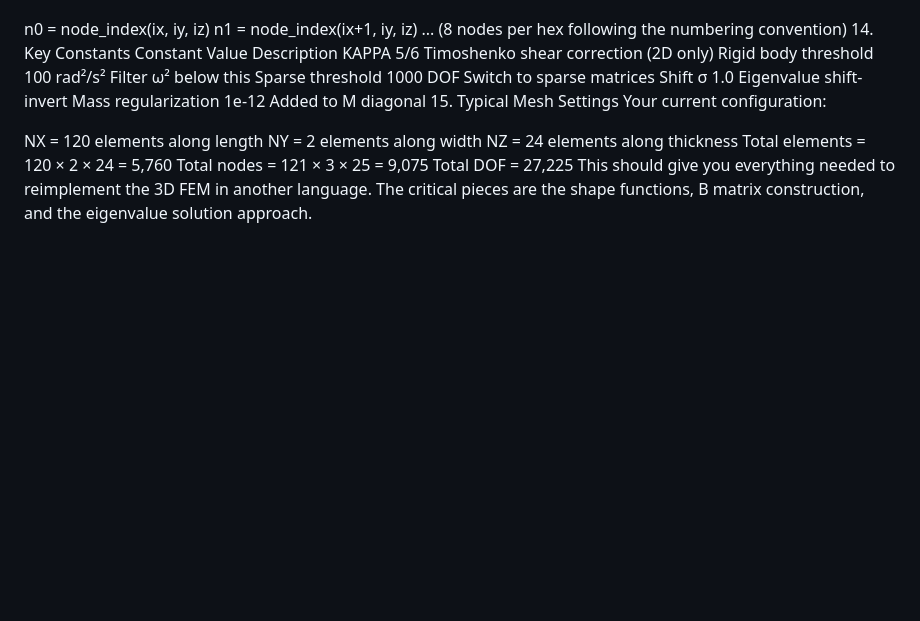
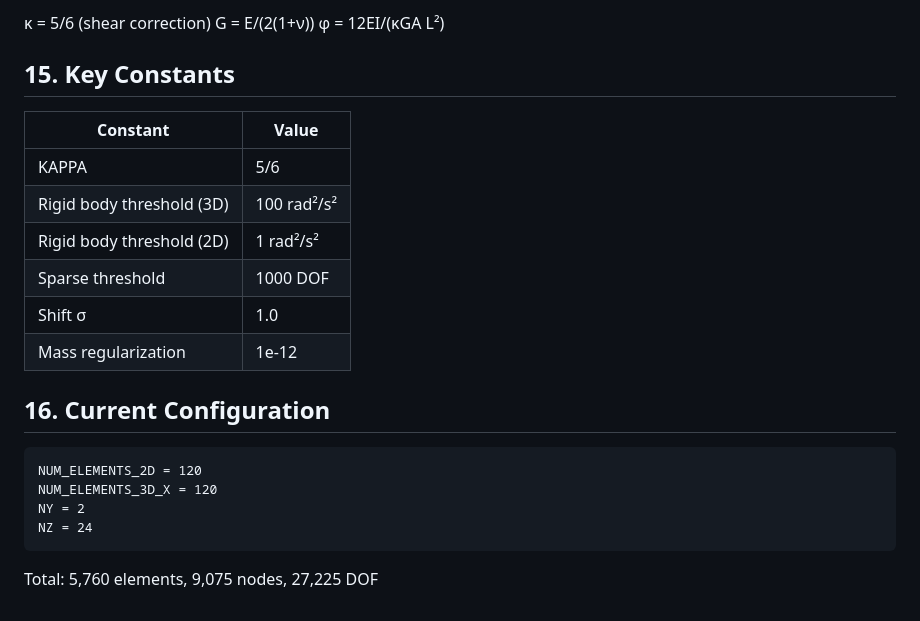
Before and after one commit to jamescarruthers/fem3d-rust-2, a Markdown page: reference/details.md, the part around one of its changes. GitHub-like rendering; blank space fills up the shorter version.

````diff
--- a/reference/details.md
+++ b/reference/details.md
@@ -156,22 +176,26 @@ Element connectivity:
 
+κ = 5/6 (shear correction)
+G = E/(2(1+ν))
+φ = 12EI/(κGA L²)
 
-n0 = node_index(ix, iy, iz)
-n1 = node_index(ix+1, iy, iz)
-... (8 nodes per hex following the numbering convention)
-14. Key Constants
-Constant	Value	Description
-KAPPA	5/6	Timoshenko shear correction (2D only)
-Rigid body threshold	100 rad²/s²	Filter ω² below this
-Sparse threshold	1000 DOF	Switch to sparse matrices
-Shift σ	1.0	Eigenvalue shift-invert
-Mass regularization	1e-12	Added to M diagonal
-15. Typical Mesh Settings
-Your current configuration:
+## 15. Key Constants
 
-NX = 120 elements along length
-NY = 2 elements along width
-NZ = 24 elements along thickness
-Total elements = 120 × 2 × 24 = 5,760
-Total nodes = 121 × 3 × 25 = 9,075
-Total DOF = 27,225
-This should give you everything needed to reimplement the 3D FEM in another language. The critical pieces are the shape functions, B matrix construction, and the eigenvalue solution approach.
+| Constant | Value |
+|----------|-------|
+| KAPPA | 5/6 |
+| Rigid body threshold (3D) | 100 rad²/s² |
+| Rigid body threshold (2D) | 1 rad²/s² |
+| Sparse threshold | 1000 DOF |
+| Shift σ | 1.0 |
+| Mass regularization | 1e-12 |
+
+## 16. Current Configuration
+
+```
+NUM_ELEMENTS_2D = 120
+NUM_ELEMENTS_3D_X = 120
+NY = 2
+NZ = 24
+```
+
+Total: 5,760 elements, 9,075 nodes, 27,225 DOF
````
Also changed, not shown: other parts of reference/details.md (+122 -102 lines).
